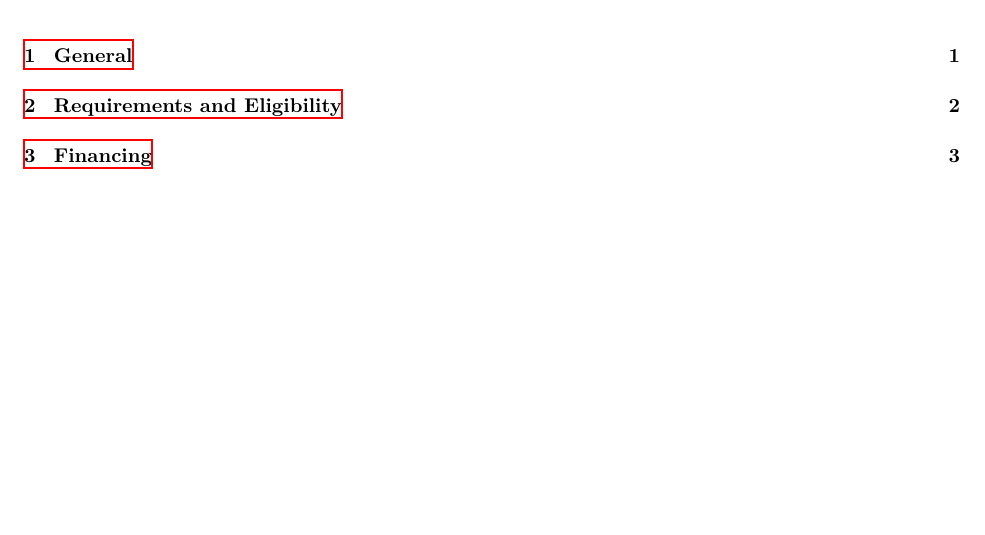
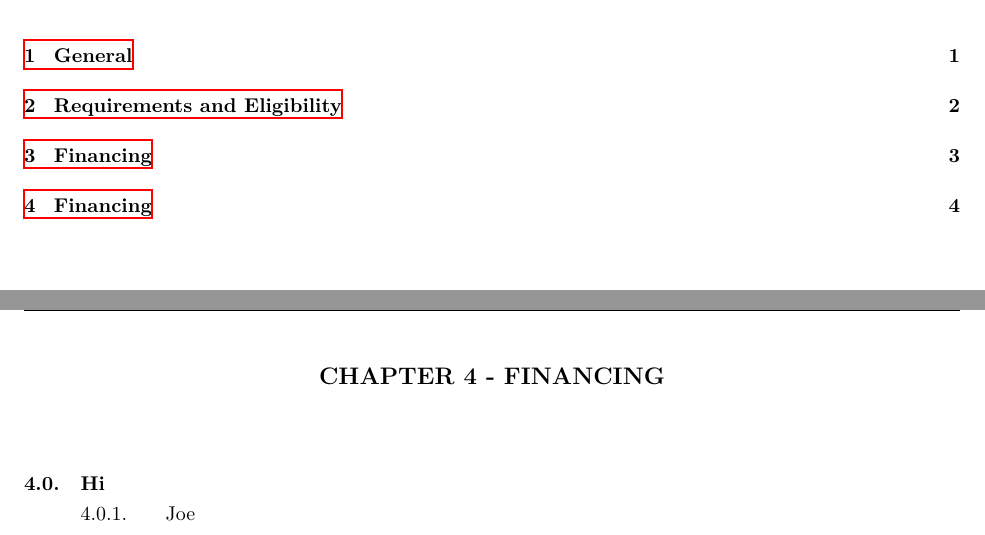
Before and after one commit to MarkusT-VPCC/bylaws, a LaTeX document (Bylaw 6 - Discipline_Clubs.tex): part of page 2 of 5 before the commit and two parts of pages 2 and 6 of 6 after it, the two joined at a grey line, cut so that both start at the same text, the shorter picture padded with empty space. Compiled offline with XeLaTeX.

Commit message:
Update Bylaw 6 - Discipline_Clubs.tex

```diff
--- a/Bylaw 6 - Discipline_Clubs.tex
+++ b/Bylaw 6 - Discipline_Clubs.tex
@@ -127,4 +127,14 @@ such a request.
 
 \end{easylist}
 \clearpage
+
+\section{Financing}
+\vspace{5mm} %Header height consistency.
+\ListProperties(Start2=0)
+\begin{easylist}
+&& Hi
+    &&& Joe
+
+\end{easylist}
+\clearpage
 \end{document}
```
